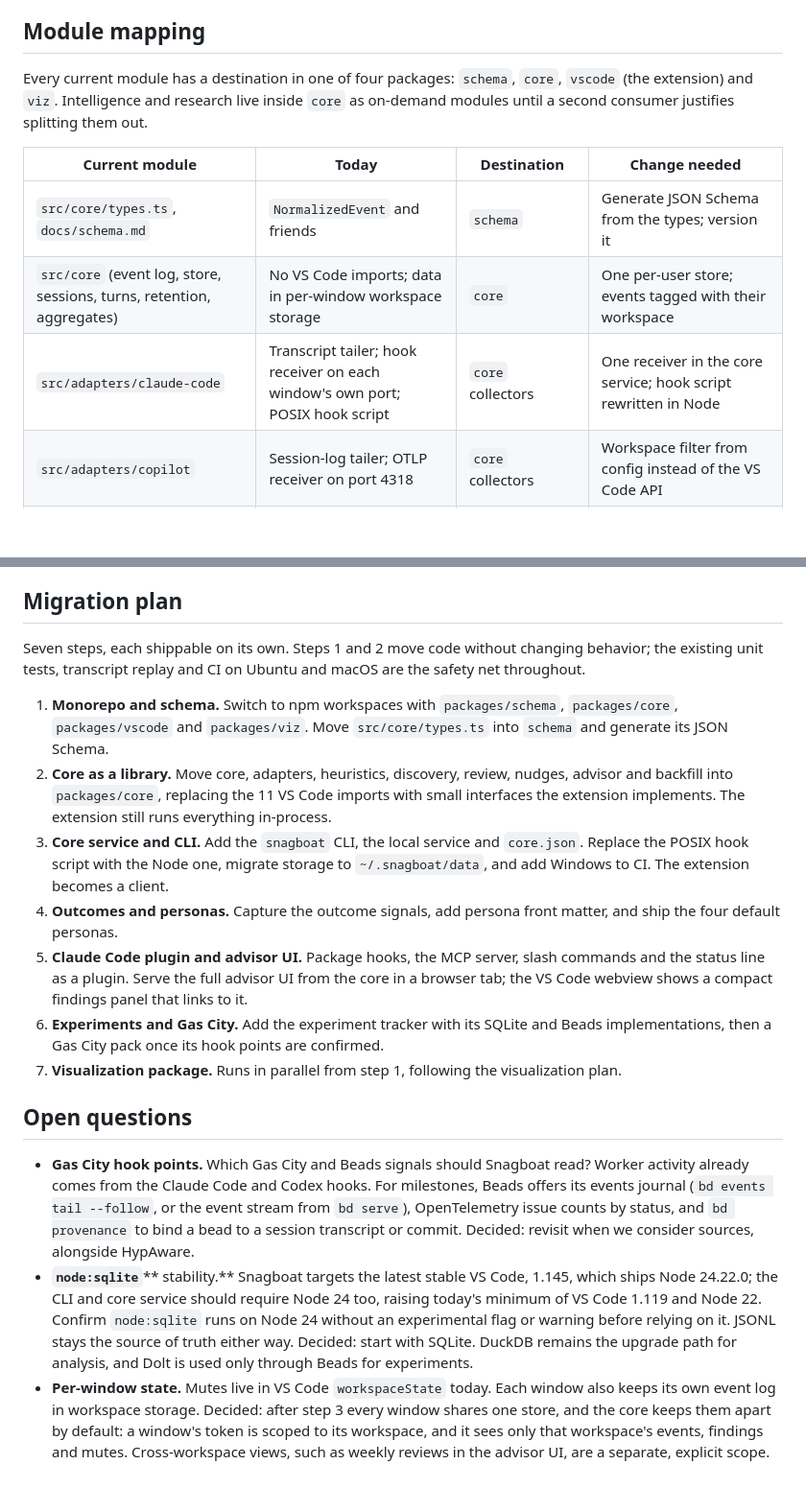
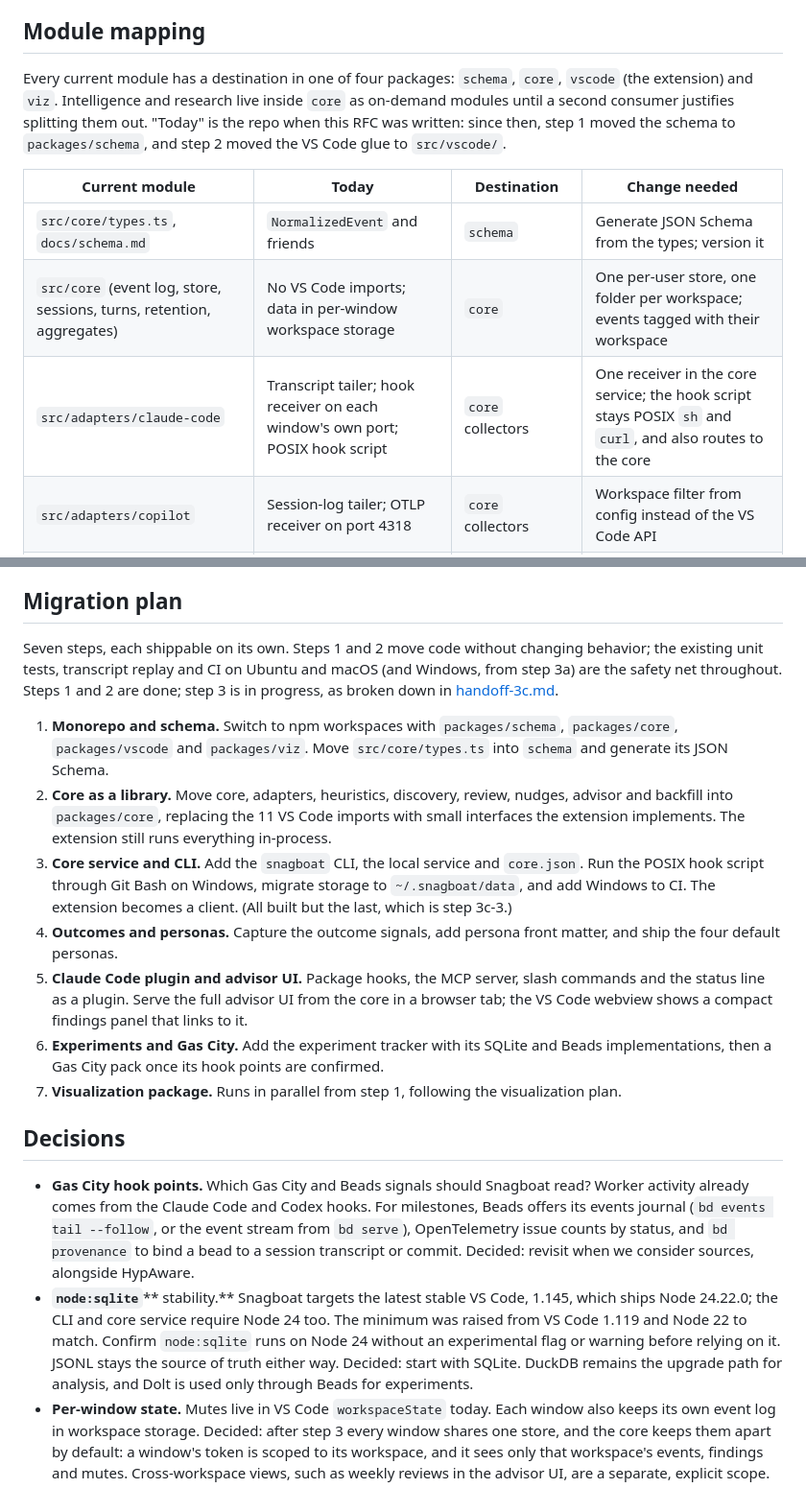
Before and after one commit to DChristianson/snagboat, a Markdown page: docs/design/architecture-rfc.md, 2 parts joined by grey strips. Shown at 96% size. Drawn GitHub-style; blank space fills up the shorter version.

```diff
--- a/docs/design/architecture-rfc.md
+++ b/docs/design/architecture-rfc.md
@@ -62,13 +88,13 @@ Front doors send events in and show what the core returns; only the core reads a
 
 ## Module mapping
 
-Every current module has a destination in one of four packages: `schema`, `core`, `vscode` (the extension) and `viz`. Intelligence and research live inside `core` as on-demand modules until a second consumer justifies splitting them out.
+Every current module has a destination in one of four packages: `schema`, `core`, `vscode` (the extension) and `viz`. Intelligence and research live inside `core` as on-demand modules until a second consumer justifies splitting them out. "Today" is the repo when this RFC was written: since then, step 1 moved the schema to `packages/schema`, and step 2 moved the VS Code glue to `src/vscode/`.
 
 | Current module | Today | Destination | Change needed |
 | --- | --- | --- | --- |
 | `src/core/types.ts`, `docs/schema.md` | `NormalizedEvent` and friends | `schema` | Generate JSON Schema from the types; version it |
-| `src/core` (event log, store, sessions, turns, retention, aggregates) | No VS Code imports; data in per-window workspace storage | `core` | One per-user store; events tagged with their workspace |
-| `src/adapters/claude-code` | Transcript tailer; hook receiver on each window's own port; POSIX hook script | `core` collectors | One receiver in the core service; hook script rewritten in Node |
+| `src/core` (event log, store, sessions, turns, retention, aggregates) | No VS Code imports; data in per-window workspace storage | `core` | One per-user store, one folder per workspace; events tagged with their workspace |
+| `src/adapters/claude-code` | Transcript tailer; hook receiver on each window's own port; POSIX hook script | `core` collectors | One receiver in the core service; the hook script stays POSIX `sh` and `curl`, and also routes to the core |
 | `src/adapters/copilot` | Session-log tailer; OTLP receiver on port 4318 | `core` collectors | Workspace filter from config instead of the VS Code API |
 | `src/adapters/edit-tracker` | VS Code file saves | `vscode` | Posts its events to the core |
 | `src/heuristics` | Engine, eight built-ins, rules, replay | `core` | Settings read from core config; only `index.ts` touches VS Code |
@@ -200,20 +226,20 @@ Whichever front door starts the core first writes `core.json`, and the rest atta
 
 ## Migration plan
 
-Seven steps, each shippable on its own. Steps 1 and 2 move code without changing behavior; the existing unit tests, transcript replay and CI on Ubuntu and macOS are the safety net throughout.
+Seven steps, each shippable on its own. Steps 1 and 2 move code without changing behavior; the existing unit tests, transcript replay and CI on Ubuntu and macOS (and Windows, from step 3a) are the safety net throughout. Steps 1 and 2 are done; step 3 is in progress, as broken down in [handoff-3c.md](handoff-3c.md).
 
 1. **Monorepo and schema.** Switch to npm workspaces with `packages/schema`, `packages/core`, `packages/vscode` and `packages/viz`. Move `src/core/types.ts` into `schema` and generate its JSON Schema.
 2. **Core as a library.** Move core, adapters, heuristics, discovery, review, nudges, advisor and backfill into `packages/core`, replacing the 11 VS Code imports with small interfaces the extension implements. The extension still runs everything in-process.
-3. **Core service and CLI.** Add the `snagboat` CLI, the local service and `core.json`. Replace the POSIX hook script with the Node one, migrate storage to `~/.snagboat/data`, and add Windows to CI. The extension becomes a client.
+3. **Core service and CLI.** Add the `snagboat` CLI, the local service and `core.json`. Run the POSIX hook script through Git Bash on Windows, migrate storage to `~/.snagboat/data`, and add Windows to CI. The extension becomes a client. (All built but the last, which is step 3c-3.)
 4. **Outcomes and personas.** Capture the outcome signals, add persona front matter, and ship the four default personas.
 5. **Claude Code plugin and advisor UI.** Package hooks, the MCP server, slash commands and the status line as a plugin. Serve the full advisor UI from the core in a browser tab; the VS Code webview shows a compact findings panel that links to it.
 6. **Experiments and Gas City.** Add the experiment tracker with its SQLite and Beads implementations, then a Gas City pack once its hook points are confirmed.
 7. **Visualization package.** Runs in parallel from step 1, following the visualization plan.
 
-## Open questions
+## Decisions
 
 - **Gas City hook points.** Which Gas City and Beads signals should Snagboat read? Worker activity already comes from the Claude Code and Codex hooks. For milestones, Beads offers its events journal (`bd events tail --follow`, or the event stream from `bd serve`), OpenTelemetry issue counts by status, and `bd provenance` to bind a bead to a session transcript or commit. Decided: revisit when we consider sources, alongside HypAware.
-- **`node:sqlite`**** stability.** Snagboat targets the latest stable VS Code, 1.145, which ships Node 24.22.0; the CLI and core service should require Node 24 too, raising today's minimum of VS Code 1.119 and Node 22. Confirm `node:sqlite` runs on Node 24 without an experimental flag or warning before relying on it. JSONL stays the source of truth either way. Decided: start with SQLite. DuckDB remains the upgrade path for analysis, and Dolt is used only through Beads for experiments.
+- **`node:sqlite`**** stability.** Snagboat targets the latest stable VS Code, 1.145, which ships Node 24.22.0; the CLI and core service require Node 24 too. The minimum was raised from VS Code 1.119 and Node 22 to match. Confirm `node:sqlite` runs on Node 24 without an experimental flag or warning before relying on it. JSONL stays the source of truth either way. Decided: start with SQLite. DuckDB remains the upgrade path for analysis, and Dolt is used only through Beads for experiments.
 - **Per-window state.** Mutes live in VS Code `workspaceState` today. Each window also keeps its own event log in workspace storage. Decided: after step 3 every window shares one store, and the core keeps them apart by default: a window's token is scoped to its workspace, and it sees only that workspace's events, findings and mutes. Cross-workspace views, such as weekly reviews in the advisor UI, are a separate, explicit scope.
 - **Plugin versus settings edits.** Should the Claude Code plugin fully replace writing hook entries into `.claude/settings.json`, or should both stay? Decided: both for now. Claude Code's VS Code extension runs the same engine and reads the same settings files and transcript folder, so settings-file hooks already work there today. Test that plugin-installed hooks fire in the extension, then drop the settings-file fallback.
 - **HypAware as a source.** The architecture doc already lists HypAware as a planned source. Decide whether its import lands in step 3 or later. Decided: later, not in step 3.
```
Also changed, not shown: other parts of docs/design/architecture-rfc.md (+41 -15 lines).
